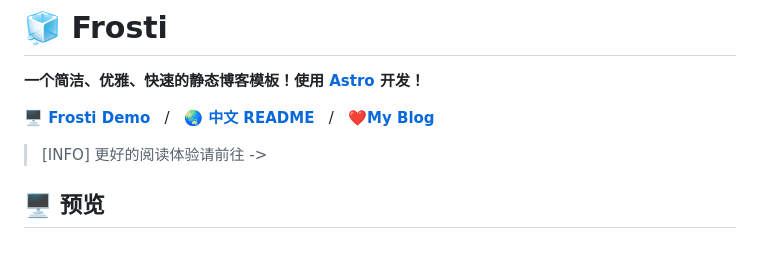
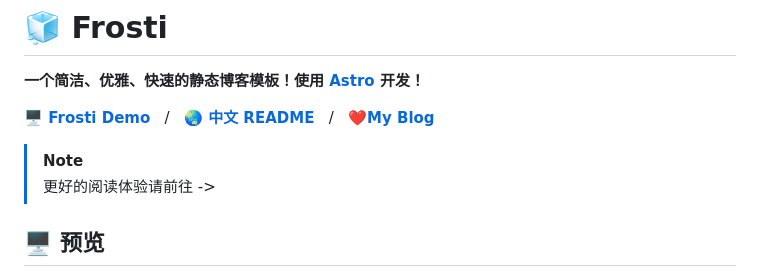
Before and after one commit to EveSunMaple/Frosti, a Markdown page: README.zh-CN.md, the part around the change printed below. Rendered like a GitHub page; blank space fills up the shorter version.

```diff
--- a/README.zh-CN.md
+++ b/README.zh-CN.md
@@ -4,7 +4,8 @@
 
 [**🖥️ Frosti Demo**](https://forsti.saroprock.com)&nbsp;&nbsp;&nbsp;/&nbsp;&nbsp;&nbsp;[**🌏 中文 README**](https://github.com/EveSunMaple/Frosti/blob/main/README.zh-CN.md)&nbsp;&nbsp;&nbsp;/&nbsp;&nbsp;&nbsp;[**❤️My Blog**](https://www.saroprock.com)
 
->[INFO] 更好的阅读体验请前往 ->
+> [!NOTE]
+> 更好的阅读体验请前往 ->
 
 ## 🖥️ 预览
 
```
Also changed, not shown: other parts of README.zh-CN.md (+1 -1 lines), README.md (+3 -2 lines).
